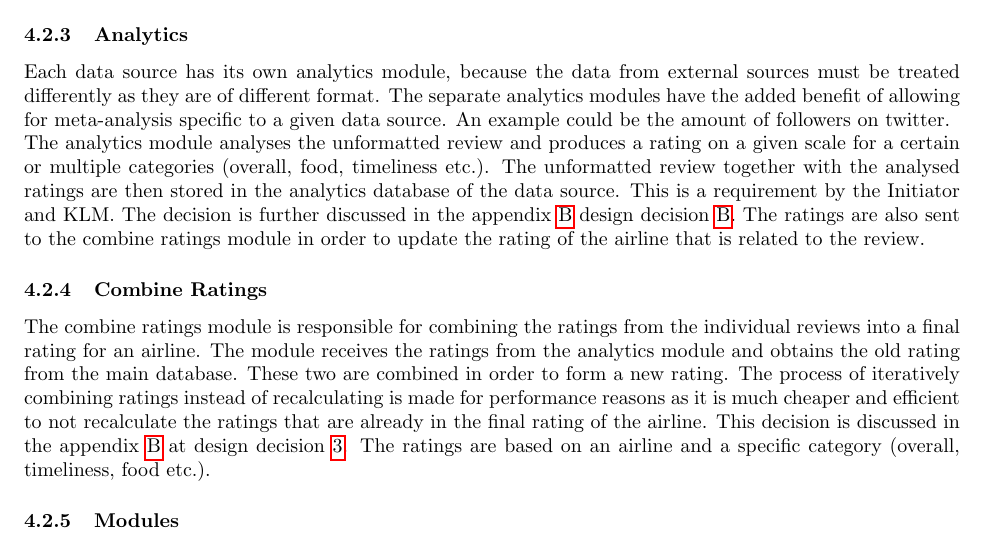
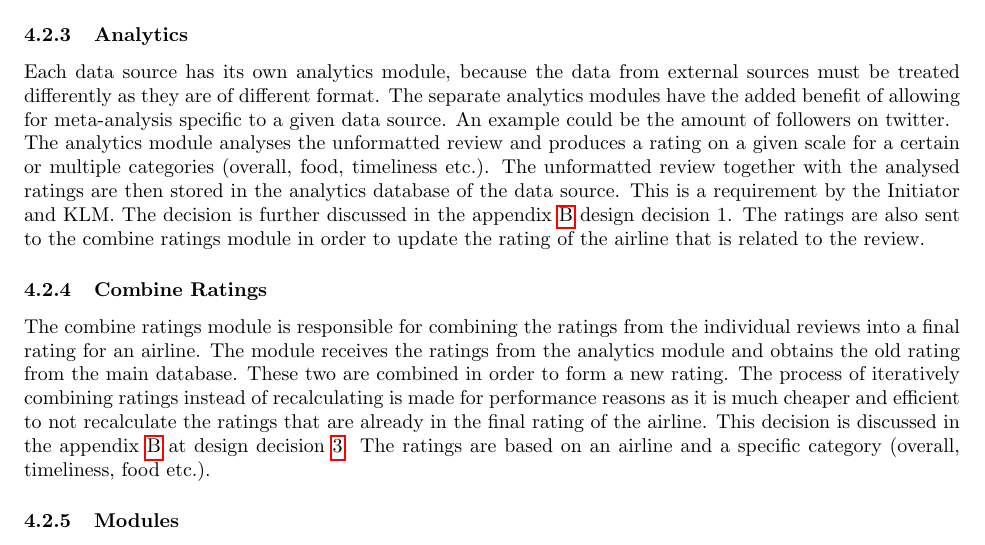
Before and after one commit to CindyBerghuizen/BallOfMud, a LaTeX problem sheet (Assignment 4/Architecture.tex, which reads Assignment 4/DataFlow.tex): part of page 9 of 36, cut so that both start at the same text. Compiled offline with pdfLaTeX.

Commit message:
Changed the \ref to the actual number. Final version

```diff
--- a/Assignment 4/DataFlow.tex
+++ b/Assignment 4/DataFlow.tex
@@ -30,7 +30,7 @@ The event handler receives the events from both the polling module (external sou
 \subsubsection{Analytics}
 Each data source has its own analytics module, because the data  from external sources must be treated differently as they are of different format. The separate analytics modules have the added benefit of allowing for meta-analysis specific to a given data source. An example could be the amount of followers on twitter.
 
-The analytics module analyses the unformatted review and produces a rating on a given scale for a certain or multiple categories (overall, food, timeliness etc.). The unformatted review together with the analysed ratings are then stored in the analytics database of the data source. This is a requirement by the Initiator and KLM. The decision is further discussed in the appendix~\ref{sec:designdecisions} design decision~\ref{dd:data-format}. The ratings are also sent to the combine ratings module in order to update the rating of the airline that is related to the review.
+The analytics module analyses the unformatted review and produces a rating on a given scale for a certain or multiple categories (overall, food, timeliness etc.). The unformatted review together with the analysed ratings are then stored in the analytics database of the data source. This is a requirement by the Initiator and KLM. The decision is further discussed in the appendix~\ref{sec:designdecisions} design decision~1. The ratings are also sent to the combine ratings module in order to update the rating of the airline that is related to the review.
 
 \subsubsection{Combine Ratings}
 The combine ratings module is responsible for combining the ratings from the individual reviews into a final rating for an airline. The module receives the ratings from the analytics module and obtains the old rating from the main database. These two are combined in order to form a new rating. The process of iteratively combining ratings instead of recalculating is made for performance reasons as it is much cheaper and efficient to not recalculate the ratings that are already in the final rating of the airline. This decision is discussed in the appendix~\ref{sec:designdecisions} at design decision \ref{dd:recalc-comb}. The ratings are based on an airline and a specific category (overall, timeliness, food etc.).
```
Also changed, not shown: Assignment 4/Architecture.pdf.
